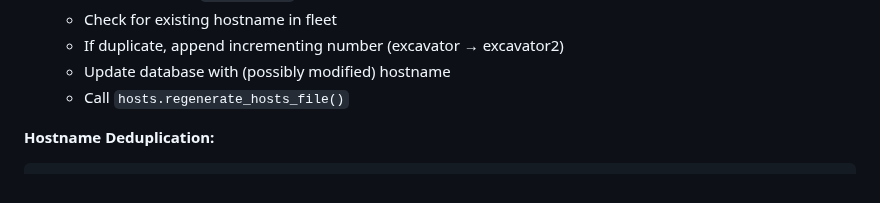
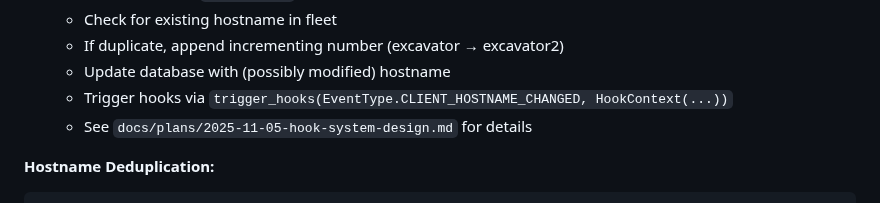
Before and after one commit to ubergeek42/wg-fleet, a Markdown page: docs/plans/2025-10-19-wg-fleet-design.md, the part around one of its changes. Drawn GitHub-style.

````diff
--- a/docs/plans/2025-10-19-wg-fleet-design.md
+++ b/docs/plans/2025-10-19-wg-fleet-design.md
@@ -329,7 +329,8 @@ PersistentKeepalive = 25
    - Check for existing hostname in fleet
    - If duplicate, append incrementing number (excavator → excavator2)
    - Update database with (possibly modified) hostname
-   - Call `hosts.regenerate_hosts_file()`
+   - Trigger hooks via `trigger_hooks(EventType.CLIENT_HOSTNAME_CHANGED, HookContext(...))`
+   - See `docs/plans/2025-11-05-hook-system-design.md` for details
 
 **Hostname Deduplication:**
 ```python
````
Also changed, not shown: other parts of docs/plans/2025-10-19-wg-fleet-design.md (+32 -10 lines), README.md (+53 -0 lines).
